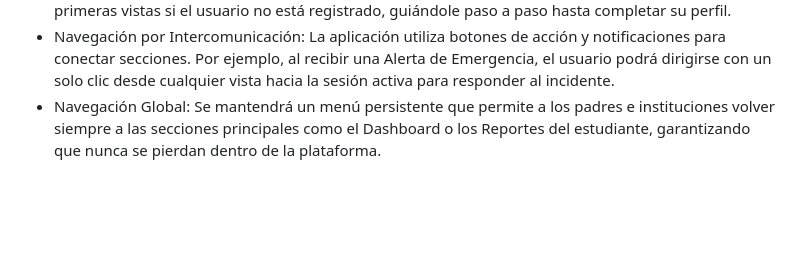
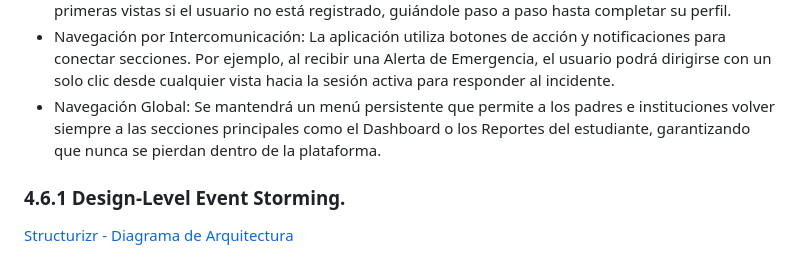
Before and after one commit to 1ASI0729-2610-11913/upc-pre-202610-1asi0729-11913-TherapyConnect, a Markdown page: capitulo-4.md, the part around the change. GitHub-like rendering; blank space fills up the shorter version.

Commit message:
docs: add Design-Level Event Storming.

```diff
--- a/capitulo-4.md
+++ b/capitulo-4.md
@@ -638,3 +638,7 @@ En las diversas interfaces del sistema, se habilitarán las siguientes opciones
 * Navegación Lineal: Se aplicará en los procesos de Inicio de sesión y Registro, los cuales serán las primeras vistas si el usuario no está registrado, guiándole paso a paso hasta completar su perfil.
 * Navegación por Intercomunicación: La aplicación utiliza botones de acción y notificaciones para conectar secciones. Por ejemplo, al recibir una Alerta de Emergencia, el usuario podrá dirigirse con un solo clic desde cualquier vista hacia la sesión activa para responder al incidente.
 * Navegación Global: Se mantendrá un menú persistente que permite a los padres e instituciones volver siempre a las secciones principales como el Dashboard o los Reportes del estudiante, garantizando que nunca se pierdan dentro de la plataforma.
+
+### 4.6.1 Design-Level Event Storming.
+
+[Structurizr - Diagrama de Arquitectura](https://structurizr.com/share/109683)
```
